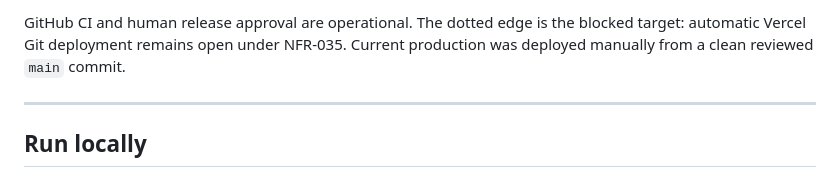
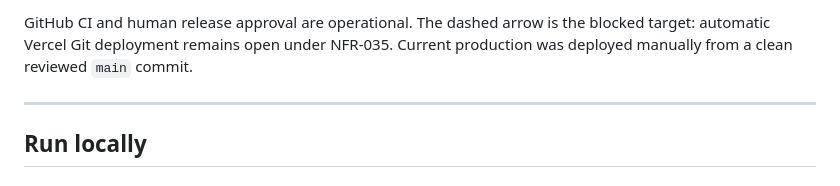
Before and after one commit to jbaker7989/RecruitingApp, a Markdown page: README.md, the part around one of its changes. GitHub-like rendering.

````diff
--- a/README.md
+++ b/README.md
@@ -609,6 +613,6 @@ flowchart LR
 ```
 
-GitHub CI and human release approval are operational. The dotted edge is the blocked target: automatic Vercel Git deployment remains open under NFR-035. Current production was deployed manually from a clean reviewed `main` commit.
+GitHub CI and human release approval are operational. The dashed arrow is the blocked target: automatic Vercel Git deployment remains open under NFR-035. Current production was deployed manually from a clean reviewed `main` commit.
 
 ---
 
````
Also changed, not shown: other parts of README.md (+41 -37 lines).
